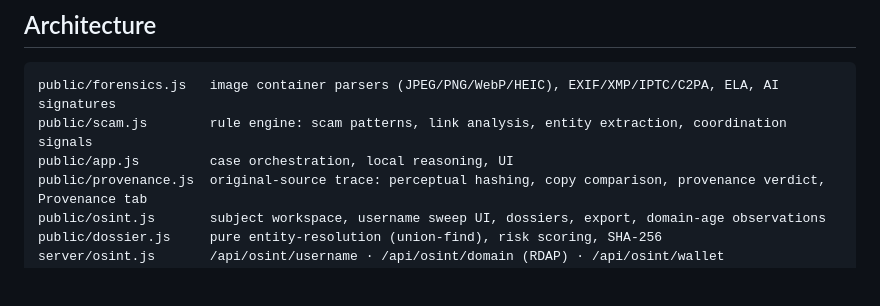
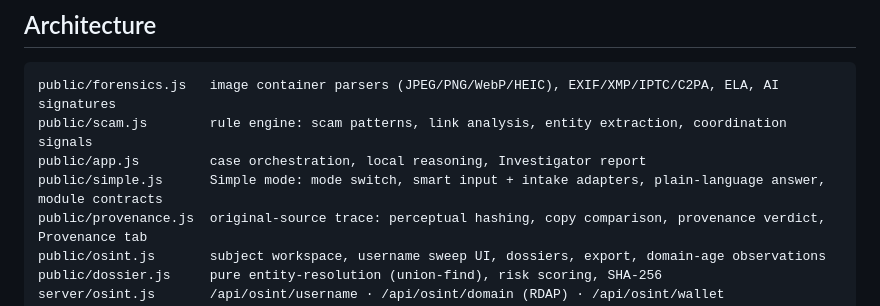
Before and after one commit to mevan101/scam_bunker, a Markdown page: README.md, the part around one of its changes. Drawn GitHub-style; blank space fills up the shorter version.

````diff
--- a/README.md
+++ b/README.md
@@ -91,7 +91,8 @@ Images are parsed **in your browser**. Nothing leaves your machine unless you ch
 ```
 public/forensics.js   image container parsers (JPEG/PNG/WebP/HEIC), EXIF/XMP/IPTC/C2PA, ELA, AI signatures
 public/scam.js        rule engine: scam patterns, link analysis, entity extraction, coordination signals
-public/app.js         case orchestration, local reasoning, UI
+public/app.js         case orchestration, local reasoning, Investigator report
+public/simple.js      Simple mode: mode switch, smart input + intake adapters, plain-language answer, module contracts
 public/provenance.js  original-source trace: perceptual hashing, copy comparison, provenance verdict, Provenance tab
 public/osint.js       subject workspace, username sweep UI, dossiers, export, domain-age observations
 public/dossier.js     pure entity-resolution (union-find), risk scoring, SHA-256
````
Also changed, not shown: other parts of README.md (+3 -3 lines), docs/DESIGN.md (+40 -2 lines), docs/screenshot-mobile.png, docs/screenshot.png, 5 other files.
